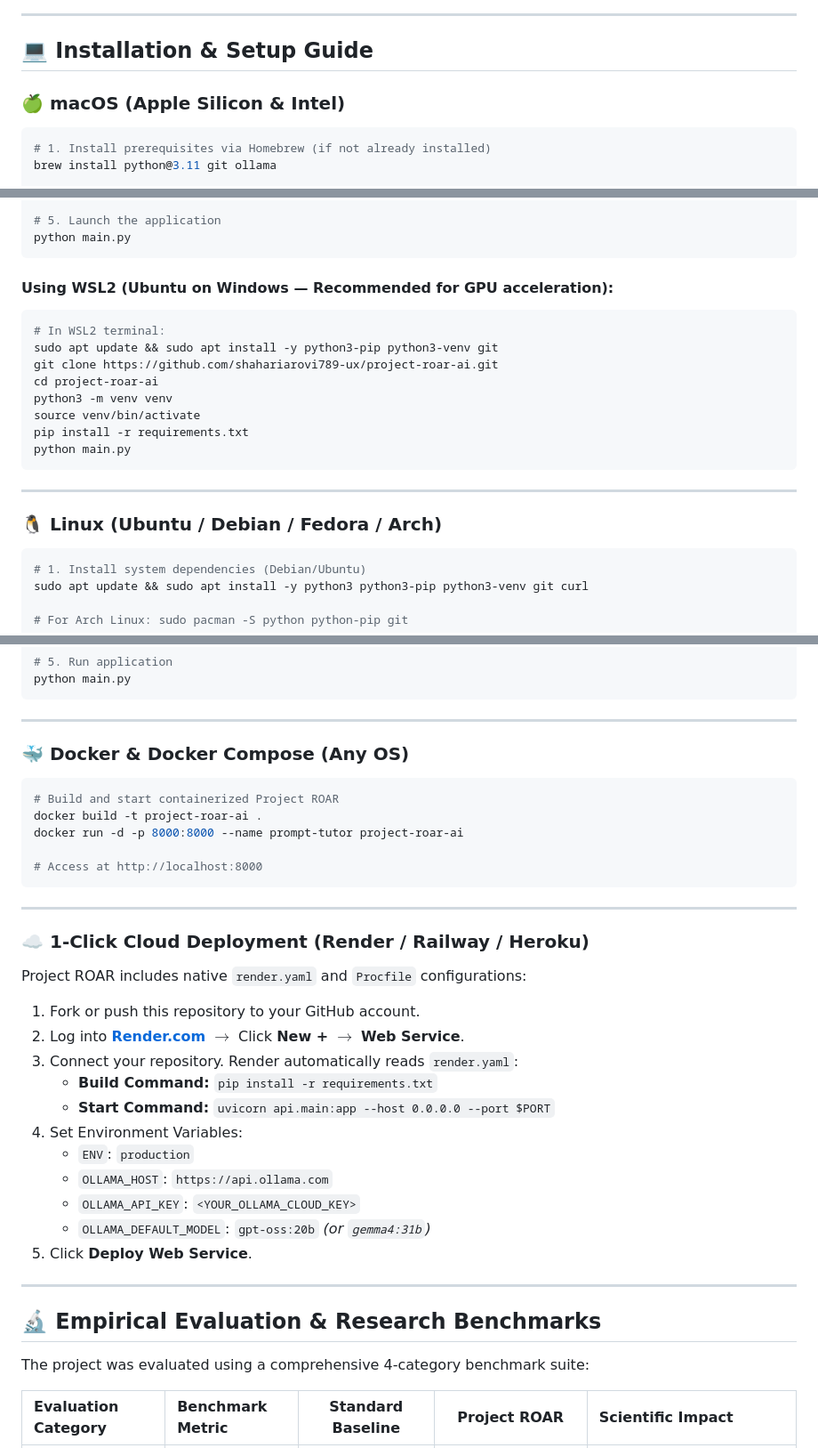
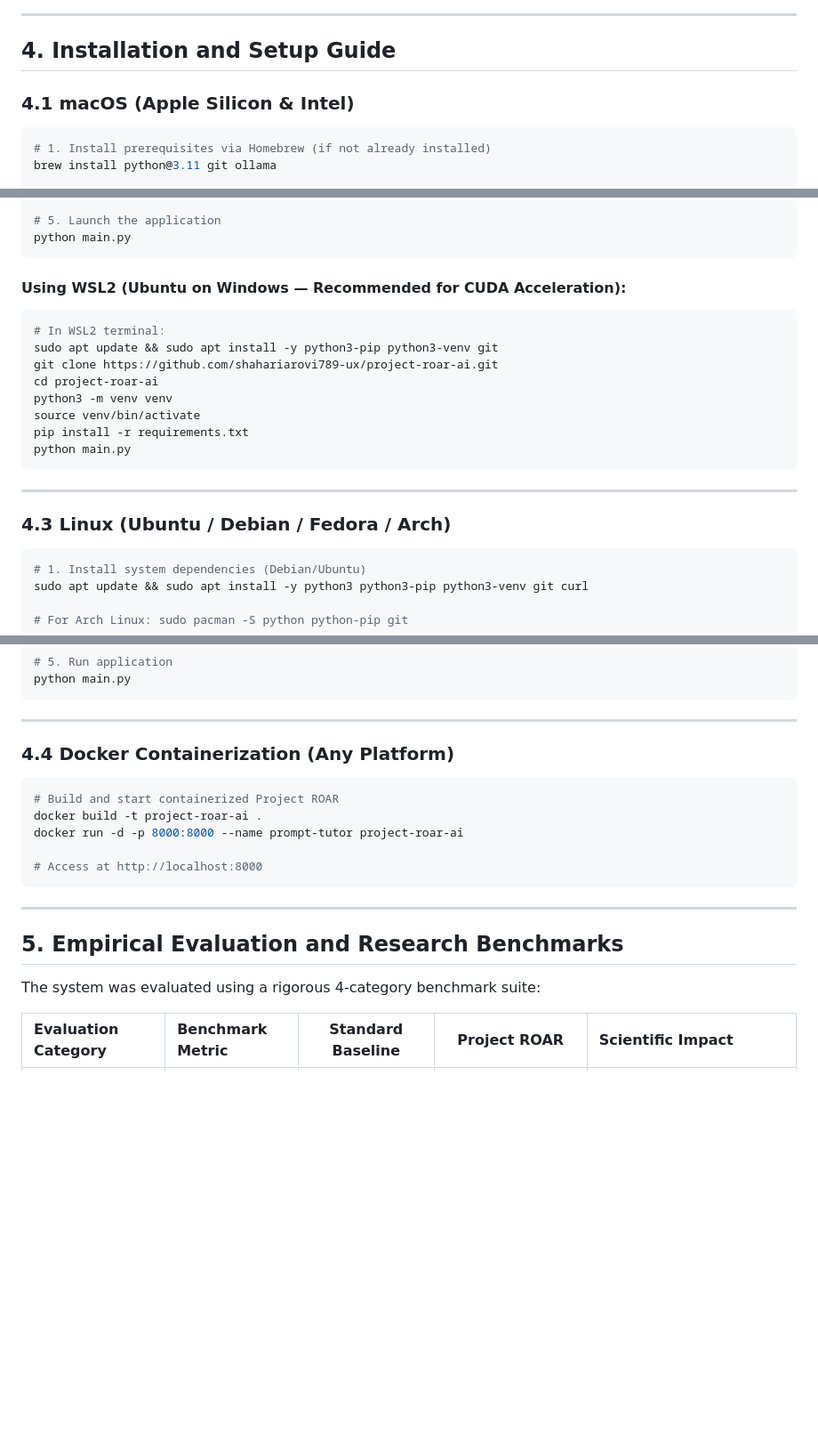
Before and after one commit to shahariarovi789-ux/project-roar-ai, a Markdown page: README.md, 3 parts joined by grey strips. Shown at 89% size. Rendered like a GitHub page; blank space fills up the shorter version.

Commit message:
docs: remove emojis and streamline installation guides for academic standard

````diff
--- a/README.md
+++ b/README.md
@@ -101,9 +101,9 @@ graph TD
 
 ---
 
-## 💻 Installation & Setup Guide
+## 4. Installation and Setup Guide
 
-### 🍏 macOS (Apple Silicon & Intel)
+### 4.1 macOS (Apple Silicon & Intel)
 
 ```bash
 # 1. Install prerequisites via Homebrew (if not already installed)
@@ -158,7 +158,7 @@ copy .env.example .env
 python main.py
 ```
 
-#### Using WSL2 (Ubuntu on Windows — Recommended for GPU acceleration):
+#### Using WSL2 (Ubuntu on Windows — Recommended for CUDA Acceleration):
 ```bash
 # In WSL2 terminal:
 sudo apt update && sudo apt install -y python3-pip python3-venv git
@@ -172,7 +172,7 @@ python main.py
 
 ---
 
-### 🐧 Linux (Ubuntu / Debian / Fedora / Arch)
+### 4.3 Linux (Ubuntu / Debian / Fedora / Arch)
 
 ```bash
 # 1. Install system dependencies (Debian/Ubuntu)
@@ -199,7 +199,7 @@ python main.py
 
 ---
 
-### 🐳 Docker & Docker Compose (Any OS)
+### 4.4 Docker Containerization (Any Platform)
 
 ```bash
 # Build and start containerized Project ROAR
@@ -211,27 +211,9 @@ docker run -d -p 8000:8000 --name prompt-tutor project-roar-ai
 
 ---
 
-### ☁️ 1-Click Cloud Deployment (Render / Railway / Heroku)
+## 5. Empirical Evaluation and Research Benchmarks
 
-Project ROAR includes native `render.yaml` and `Procfile` configurations:
-
-1. Fork or push this repository to your GitHub account.
-2. Log into **[Render.com](https://dashboard.render.com/)** $\rightarrow$ Click **New +** $\rightarrow$ **Web Service**.
-3. Connect your repository. Render automatically reads `render.yaml`:
-   * **Build Command:** `pip install -r requirements.txt`
-   * **Start Command:** `uvicorn api.main:app --host 0.0.0.0 --port $PORT`
-4. Set Environment Variables:
-   * `ENV`: `production`
-   * `OLLAMA_HOST`: `https://api.ollama.com`
-   * `OLLAMA_API_KEY`: `<YOUR_OLLAMA_CLOUD_KEY>`
-   * `OLLAMA_DEFAULT_MODEL`: `gpt-oss:20b` *(or `gemma4:31b`)*
-5. Click **Deploy Web Service**.
-
----
-
-## 🔬 Empirical Evaluation & Research Benchmarks
-
-The project was evaluated using a comprehensive 4-category benchmark suite:
+The system was evaluated using a rigorous 4-category benchmark suite:
 
 | Evaluation Category | Benchmark Metric | Standard Baseline | Project ROAR | Scientific Impact |
 | :--- | :--- | :---: | :---: | :--- |
````
Also changed, not shown: other parts of README.md (+25 -25 lines).
